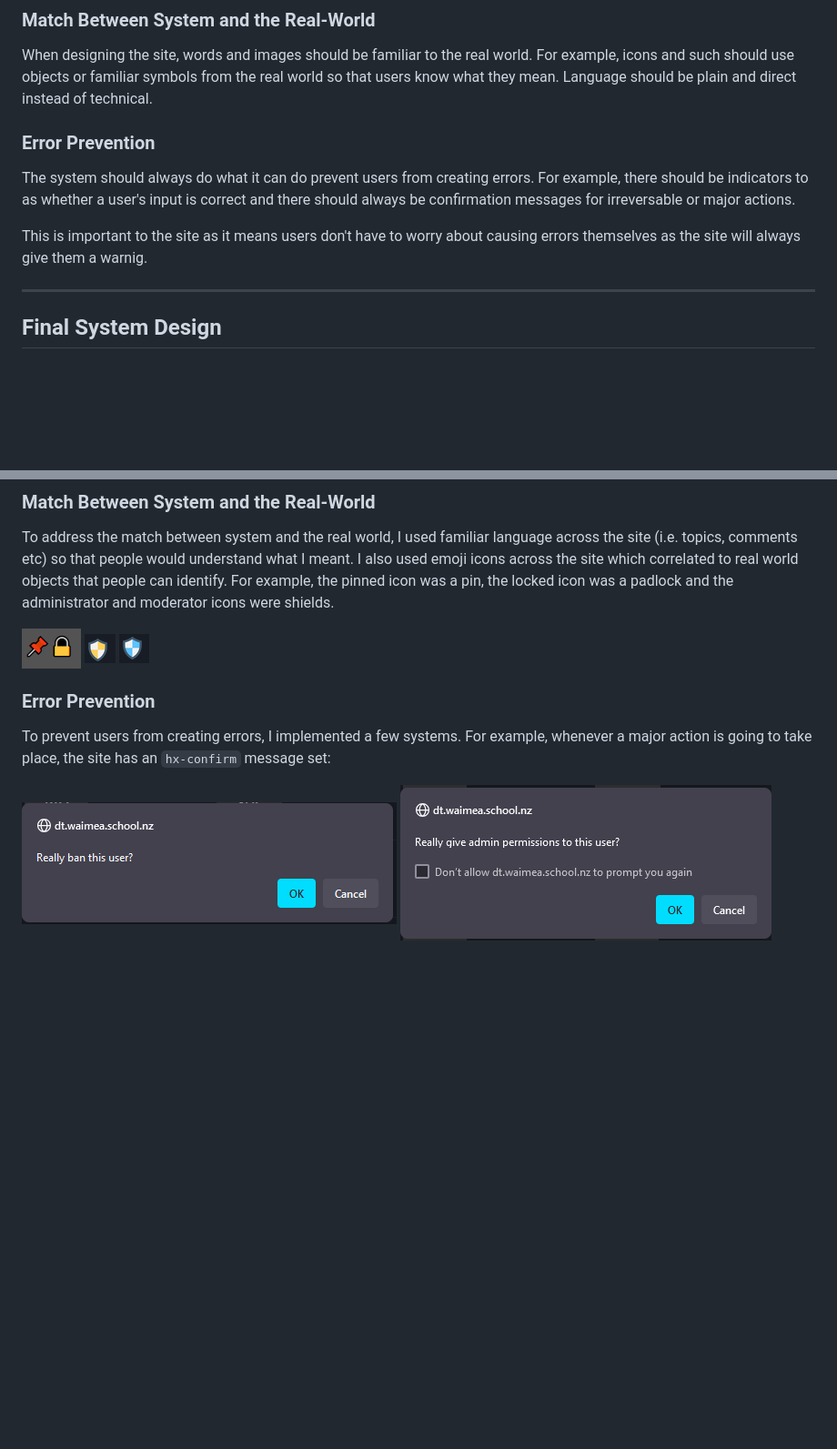
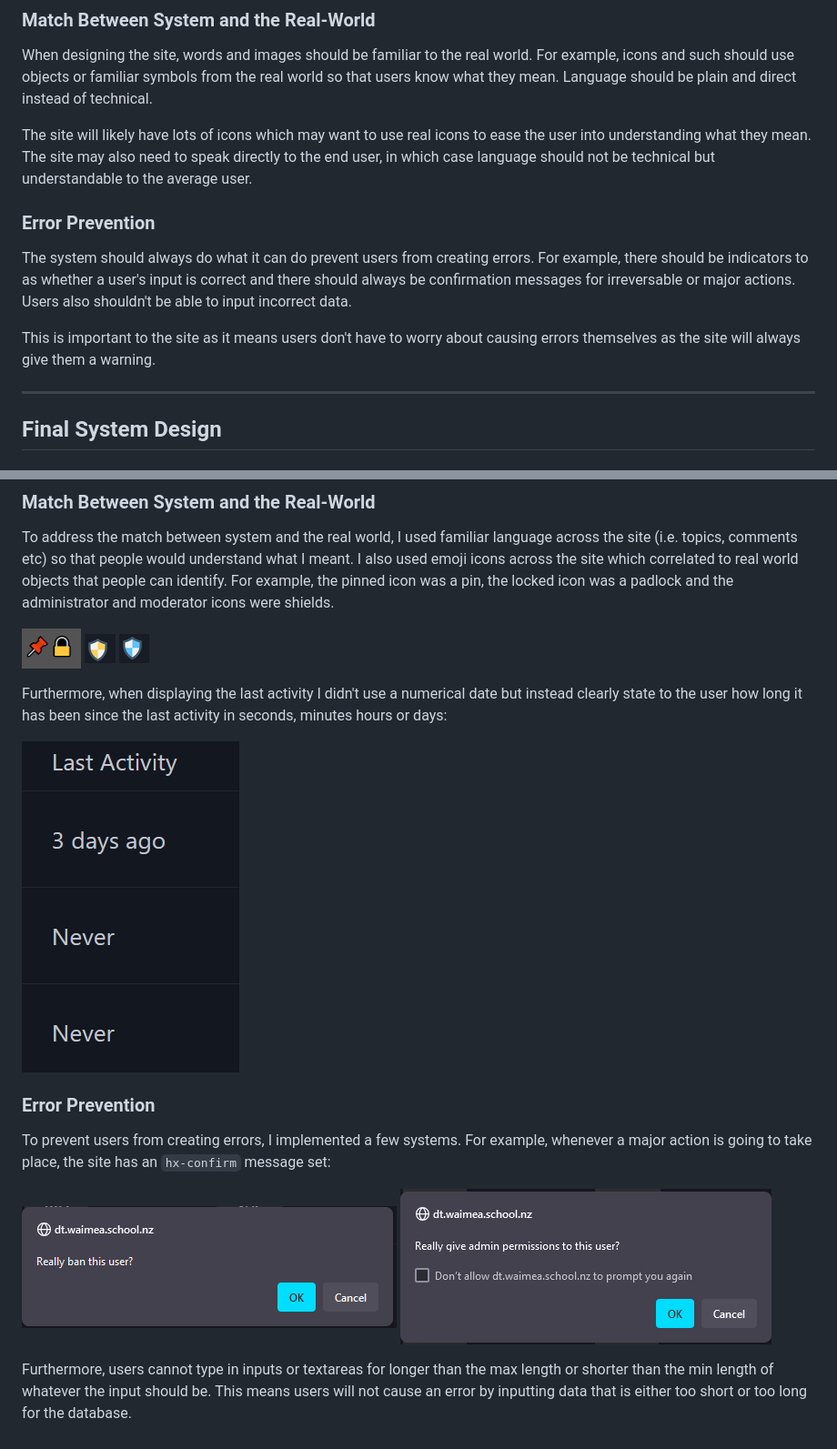
Before and after one commit to waimea-dmthomas/300dtd-assessment, a Markdown page: docs/Design.md, 2 parts joined by grey strips. Shown: that part at 91% size. Drawn GitHub-style; pictures changed too: docs/images/lastactivity.png (added); blank space fills up the shorter version.

````diff
--- a/docs/Design.md
+++ b/docs/Design.md
@@ -103,11 +103,13 @@ When errors are encountered, the site should clearly display a pop-up or other o
 
 When designing the site, words and images should be familiar to the real world. For example, icons and such should use objects or familiar symbols from the real world so that users know what they mean. Language should be plain and direct instead of technical.
 
+The site will likely have lots of icons which may want to use real icons to ease the user into understanding what they mean. The site may also need to speak directly to the end user, in which case language should not be technical but understandable to the average user.
+
 ### Error Prevention
 
-The system should always do what it can do prevent users from creating errors. For example, there should be indicators to as whether a user's input is correct and there should always be confirmation messages for irreversable or major actions.
+The system should always do what it can do prevent users from creating errors. For example, there should be indicators to as whether a user's input is correct and there should always be confirmation messages for irreversable or major actions. Users also shouldn't be able to input incorrect data.
 
-This is important to the site as it means users don't have to worry about causing errors themselves as the site will always give them a warnig.
+This is important to the site as it means users don't have to worry about causing errors themselves as the site will always give them a warning.
 
 -------------------------------------------------
 
@@ -277,9 +283,15 @@ To address the match between system and the real world, I used familiar language
 ![alt text](images/adminshield.png)
 ![alt text](images/moderatorshield.png)
 
+Furthermore, when displaying the last activity I didn't use a numerical date but instead clearly state to the user how long it has been since the last activity in seconds, minutes hours or days:
+
+![alt text](images/lastactivity.png)
+
 ### Error Prevention
 
 To prevent users from creating errors, I implemented a few systems. For example, whenever a major action is going to take place, the site has an ```hx-confirm``` message set:
 
 ![alt text](images/error-prev-1.png)
 ![alt text](images/error-prev-2.png)
+
+Furthermore, users cannot type in inputs or textareas for longer than the max length or shorter than the min length of whatever the input should be. This means users will not cause an error by inputting data that is either too short or too long for the database.
````
Also changed, not shown: other parts of docs/Design.md (+4 -0 lines), docs/Development.md (+17 -1 lines), docs/images/validate-1.png (added), docs/images/validate-2.png (added), docs/images/validate-3.png (added), docs/images/validate-4.png (added), 5 other files.
